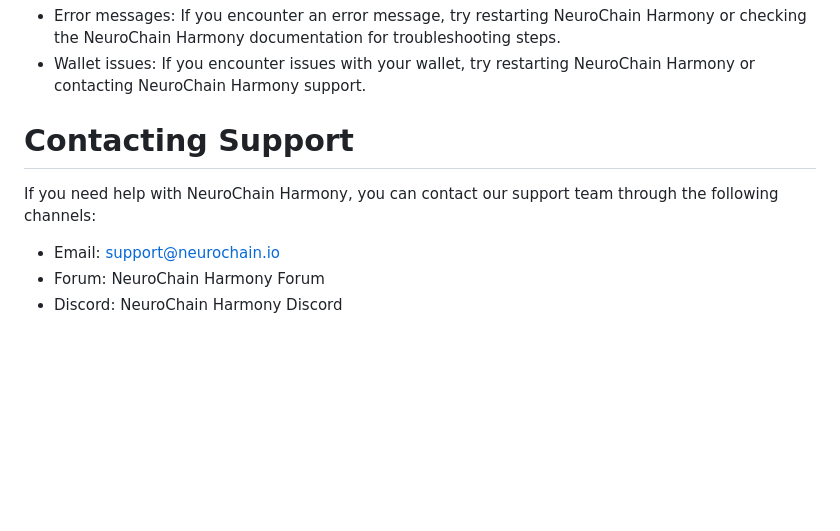
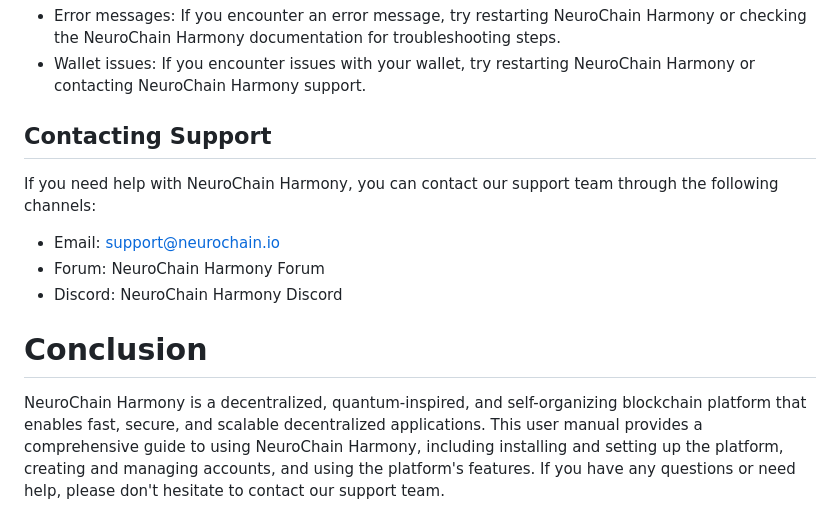
Before and after one commit to KOSASIH/neurochain-harmony, a Markdown page: docs/neurochain_harmony_user_manual.md, the part around one of its changes. Rendered like a GitHub page; blank space fills up the shorter version.

```diff
--- a/docs/neurochain_harmony_user_manual.md
+++ b/docs/neurochain_harmony_user_manual.md
@@ -60,9 +60,12 @@ Here are some common issues you may encounter while using NeuroChain Harmony:
 - Error messages: If you encounter an error message, try restarting NeuroChain Harmony or checking the NeuroChain Harmony documentation for troubleshooting steps.
 - Wallet issues: If you encounter issues with your wallet, try restarting NeuroChain Harmony or contacting NeuroChain Harmony support.
 
-# Contacting Support
+## Contacting Support
 If you need help with NeuroChain Harmony, you can contact our support team through the following channels:
 
 - Email: support@neurochain.io
 - Forum: NeuroChain Harmony Forum
 - Discord: NeuroChain Harmony Discord
+
+# Conclusion
+NeuroChain Harmony is a decentralized, quantum-inspired, and self-organizing blockchain platform that enables fast, secure, and scalable decentralized applications. This user manual provides a comprehensive guide to using NeuroChain Harmony, including installing and setting up the platform, creating and managing accounts, and using the platform's features. If you have any questions or need help, please don't hesitate to contact our support team.
```
Also changed, not shown: other parts of docs/neurochain_harmony_user_manual.md (+2 -2 lines).
